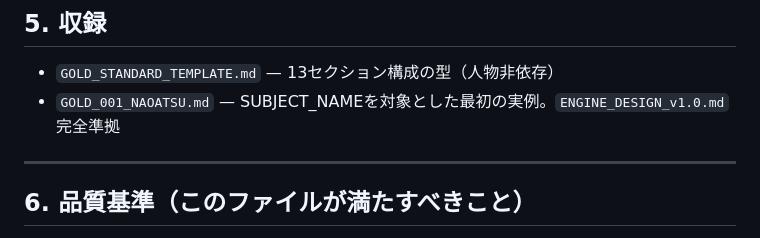
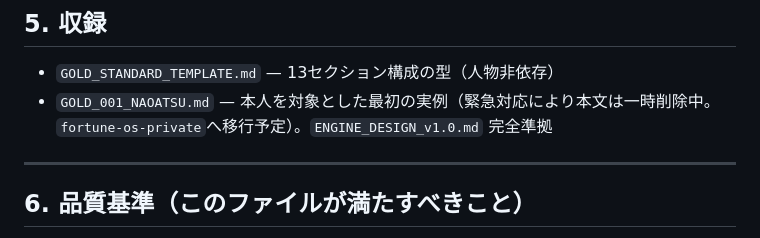
Before and after one commit to naoatsuKGW/housing-requirements, a Markdown page: Fortune-OS/gold_readings/README.md, the part around the change. Rendered like a GitHub page.

```diff
--- a/Fortune-OS/gold_readings/README.md
+++ b/Fortune-OS/gold_readings/README.md
@@ -59,7 +59,7 @@ GOLD_<3桁連番>_<対象者名>.md
 ## 5. 収録
 
 - `GOLD_STANDARD_TEMPLATE.md` — 13セクション構成の型（人物非依存）
-- `GOLD_001_NAOATSU.md` — SUBJECT_NAMEを対象とした最初の実例。`ENGINE_DESIGN_v1.0.md` 完全準拠
+- `GOLD_001_NAOATSU.md` — 本人を対象とした最初の実例（緊急対応により本文は一時削除中。`fortune-os-private`へ移行予定）。`ENGINE_DESIGN_v1.0.md` 完全準拠
 
 ---
 
```
Also changed, not shown: Fortune-OS/logs/DECISION_LOG.md (+1 -1 lines).
